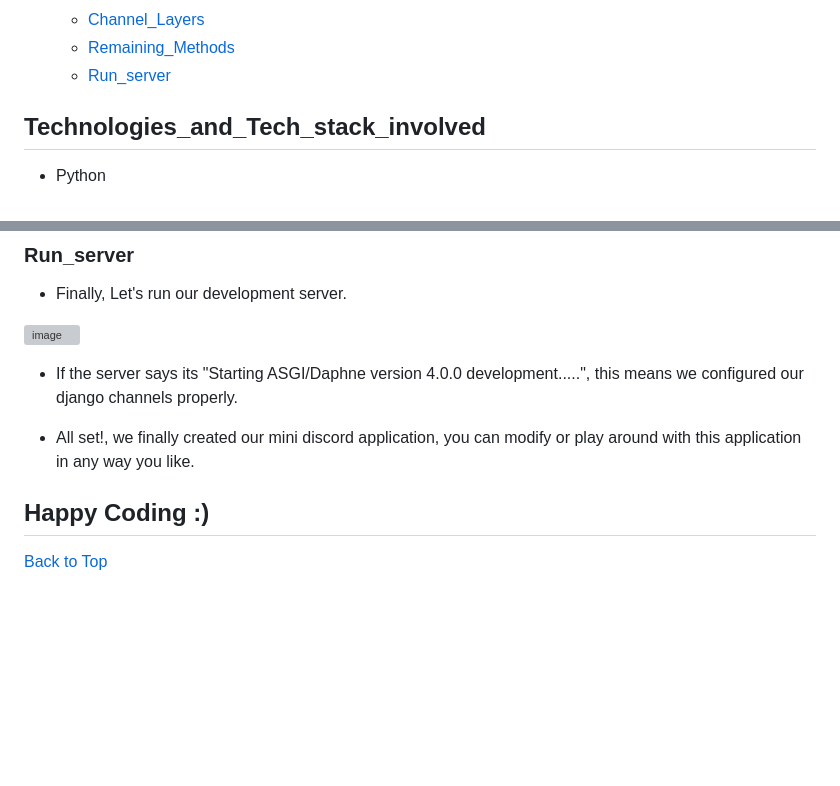
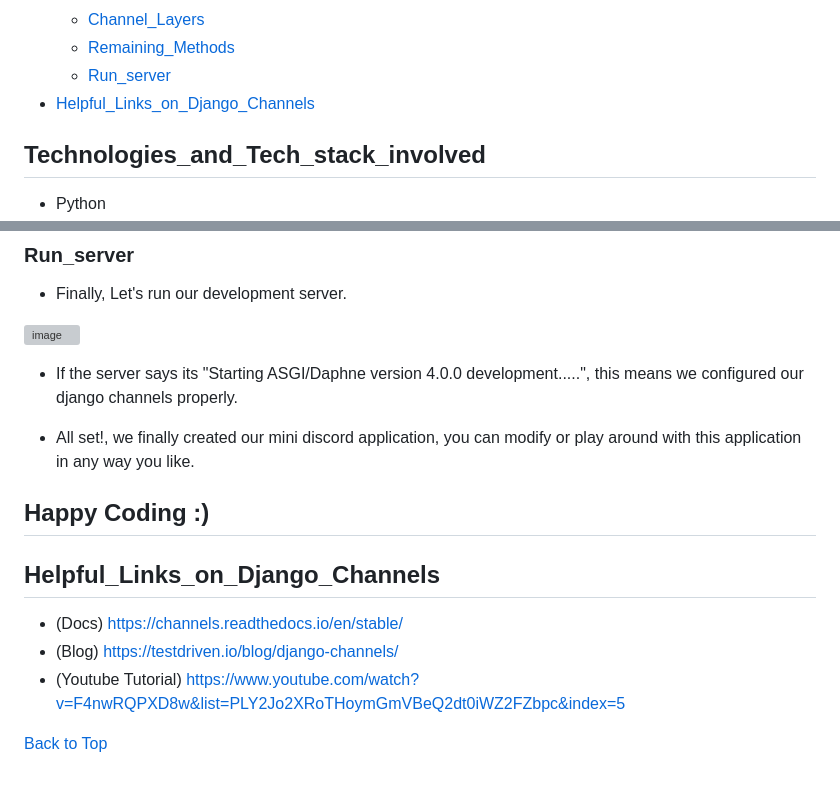
Before and after one commit to YashMarmat/Mini-Discord, a Markdown page: readme.md, 2 parts joined by grey strips. GitHub-like rendering; blank space fills up the shorter version; grey boxes are pictures that could not be loaded.

```diff
--- a/readme.md
+++ b/readme.md
@@ -31,6 +31,7 @@ A mini discord application where users can join or create chat rooms to communic
   * [Channel_Layers](#Channel_Layers)
   * [Remaining_Methods](#Remaining_Methods)
   * [Run_server](#Run_server)
+- [Helpful_Links_on_Django_Channels](#Helpful_Links_on_Django_Channels)
 
 ## Technologies_and_Tech_stack_involved
 - Python
@@ -756,4 +757,10 @@ The point of our discord application is to allow multiple users to chat or commu
 
 ## Happy Coding :)
 
+## Helpful_Links_on_Django_Channels
+
+* (Docs) https://channels.readthedocs.io/en/stable/
+* (Blog) https://testdriven.io/blog/django-channels/
+* (Youtube Tutorial) https://www.youtube.com/watch?v=F4nwRQPXD8w&list=PLY2Jo2XRoTHoymGmVBeQ2dt0iWZ2FZbpc&index=5
+
 <p><a href="#top">Back to Top</a></p>
```
Also changed, not shown: other parts of readme.md (+1 -1 lines).
